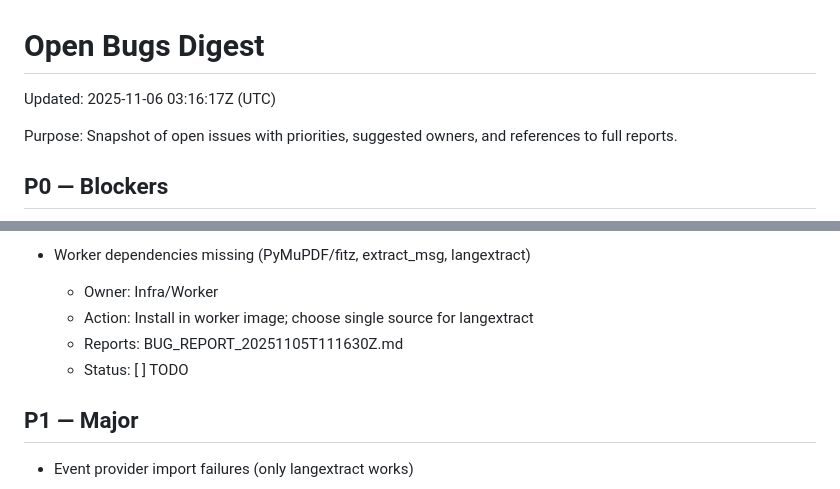
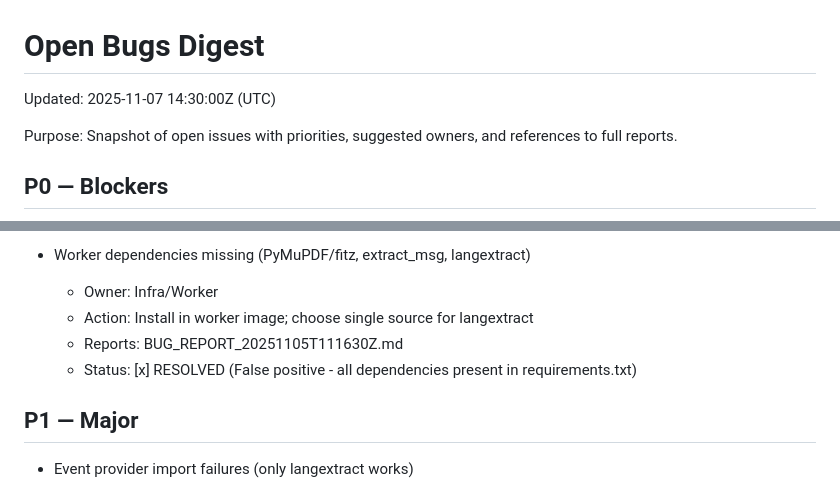
Before and after one commit to molotovsingh/legal_events_prod, a Markdown page: bug_reports/OPEN_BUGS_DIGEST.md, 2 parts joined by grey strips. Rendered like a GitHub page.

```diff
--- a/bug_reports/OPEN_BUGS_DIGEST.md
+++ b/bug_reports/OPEN_BUGS_DIGEST.md
@@ -1,6 +1,6 @@
 # Open Bugs Digest
 
-Updated: 2025-11-06 03:16:17Z (UTC)
+Updated: 2025-11-07 14:30:00Z (UTC)
 
 Purpose: Snapshot of open issues with priorities, suggested owners, and references to full reports.
 
@@ -16,7 +16,7 @@ Purpose: Snapshot of open issues with priorities, suggested owners, and referenc
   - Owner: Infra/Worker
   - Action: Install in worker image; choose single source for langextract
   - Reports: BUG_REPORT_20251105T111630Z.md
-  - Status: [ ] TODO
+  - Status: [x] RESOLVED (False positive - all dependencies present in requirements.txt)
 
 ## P1 — Major
 
```
Also changed, not shown: other parts of bug_reports/OPEN_BUGS_DIGEST.md (+51 -2 lines), bug_reports/retired/BUG_REPORT_20251107T025003Z.md (added, +134 -0 lines), bug_reports/retired/BUG_REPORT_20251107T120000Z.md (added, +213 -0 lines).
